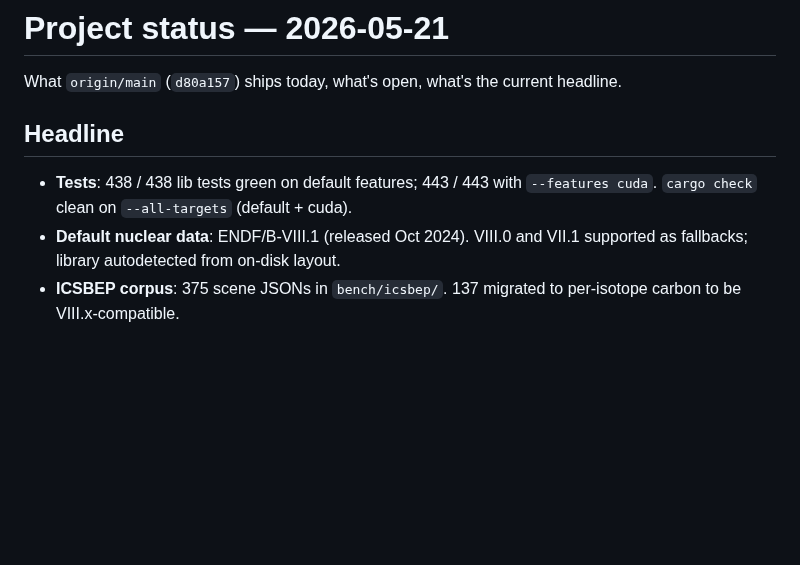
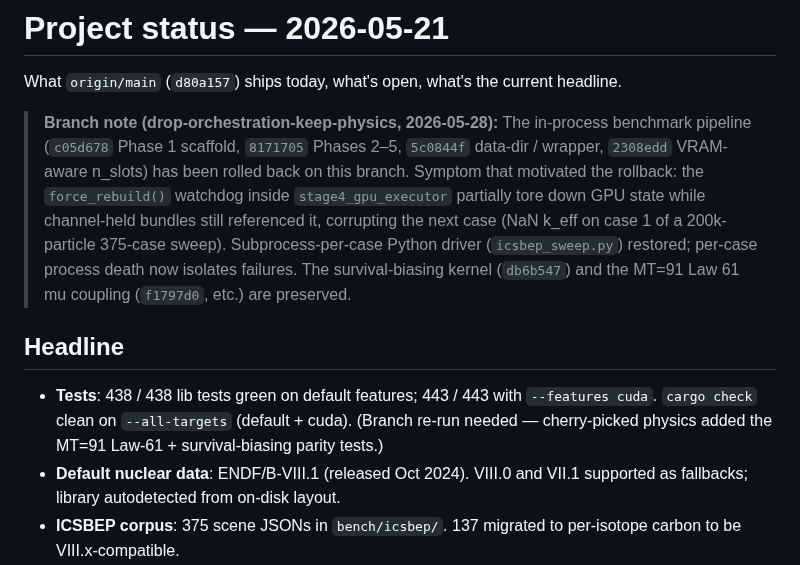
Before and after one commit to sorcerer86pt/open_rust_mc, a Markdown page: STATUS.md, the part around the change. Rendered like a GitHub page; blank space fills up the shorter version.

```diff
--- a/STATUS.md
+++ b/STATUS.md
@@ -3,11 +3,25 @@
 What `origin/main` (`d80a157`) ships today, what's open, what's the
 current headline.
 
+> **Branch note (drop-orchestration-keep-physics, 2026-05-28):**
+> The in-process benchmark pipeline (`c05d678` Phase 1 scaffold,
+> `8171705` Phases 2–5, `5c0844f` data-dir / wrapper, `2308edd`
+> VRAM-aware n_slots) has been rolled back on this branch.
+> Symptom that motivated the rollback: the `force_rebuild()`
+> watchdog inside `stage4_gpu_executor` partially tore down GPU
+> state while channel-held bundles still referenced it, corrupting
+> the next case (NaN k_eff on case 1 of a 200k-particle 375-case
+> sweep). Subprocess-per-case Python driver (`icsbep_sweep.py`)
+> restored; per-case process death now isolates failures. The
+> survival-biasing kernel (`db6b547`) and the MT=91 Law 61 mu
+> coupling (`f1797d0`, etc.) are preserved.
+
 ## Headline
 
 - **Tests**: 438 / 438 lib tests green on default features;
   443 / 443 with `--features cuda`. `cargo check` clean on
-  `--all-targets` (default + cuda).
+  `--all-targets` (default + cuda). (Branch re-run needed — cherry-picked
+  physics added the MT=91 Law-61 + survival-biasing parity tests.)
 - **Default nuclear data**: ENDF/B-VIII.1 (released Oct 2024).
   VIII.0 and VII.1 supported as fallbacks; library autodetected from
   on-disk layout.
```
Also changed, not shown: CLAUDE.md (+26 -5 lines).
